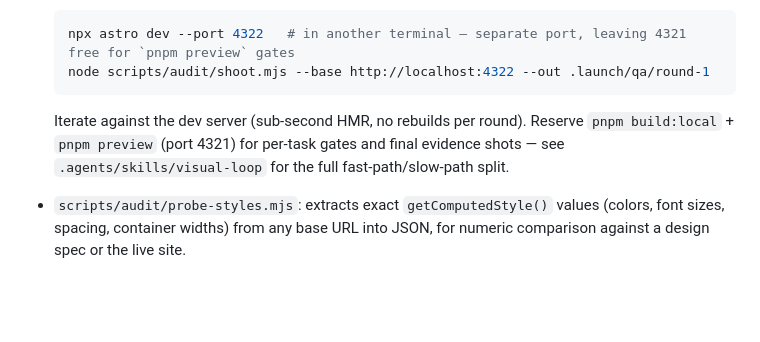
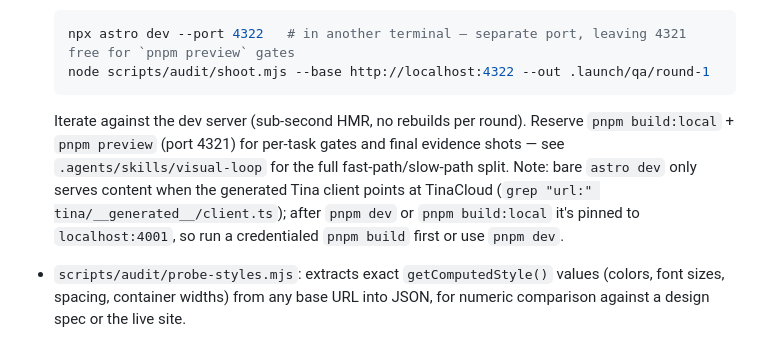
Before and after one commit to Bonobo791/the-lippincott-team, a Markdown page: README.md, the part around the change. Drawn GitHub-style; blank space fills up the shorter version.

````diff
--- a/README.md
+++ b/README.md
@@ -45,7 +45,7 @@ Verify frontend changes with a Playwright screenshot loop (see `.agents/skills/v
   node scripts/audit/shoot.mjs --base http://localhost:4322 --out .launch/qa/round-1
   ```
 
-  Iterate against the dev server (sub-second HMR, no rebuilds per round). Reserve `pnpm build:local` + `pnpm preview` (port 4321) for per-task gates and final evidence shots — see `.agents/skills/visual-loop` for the full fast-path/slow-path split.
+  Iterate against the dev server (sub-second HMR, no rebuilds per round). Reserve `pnpm build:local` + `pnpm preview` (port 4321) for per-task gates and final evidence shots — see `.agents/skills/visual-loop` for the full fast-path/slow-path split. Note: bare `astro dev` only serves content when the generated Tina client points at TinaCloud (`grep "url:" tina/__generated__/client.ts`); after `pnpm dev` or `pnpm build:local` it's pinned to `localhost:4001`, so run a credentialed `pnpm build` first or use `pnpm dev`.
 
 - `scripts/audit/probe-styles.mjs`: extracts exact `getComputedStyle()` values (colors, font sizes, spacing, container widths) from any base URL into JSON, for numeric comparison against a design spec or the live site.
 - Control the browser interactively (click through states, inspect elements) with `npx playwright cli --browser=chromium` (system Chrome is not installed; use the bundled Chromium).
````
Also changed, not shown: AGENTS.md (+4 -1 lines), 1 other file.
